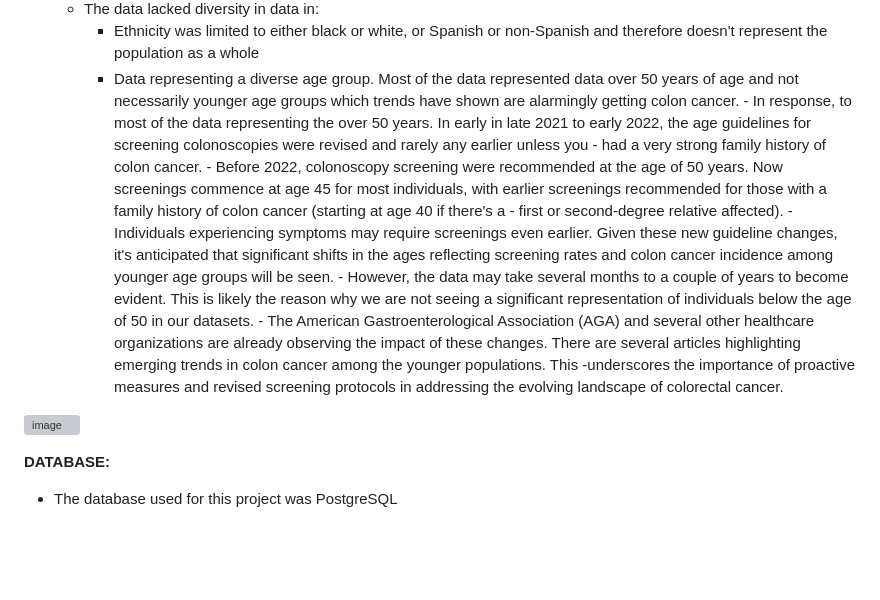
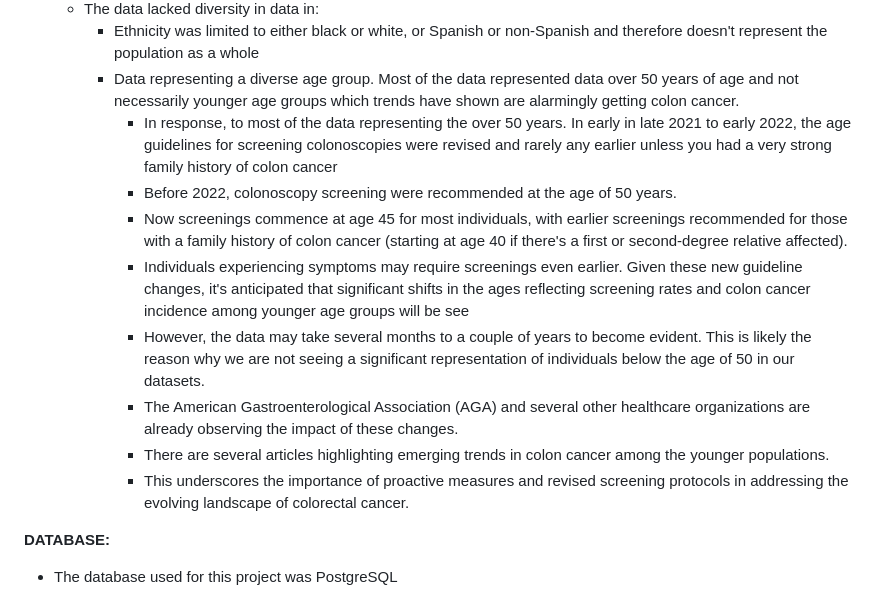
Before and after one commit to dmrey01/Project-3---group-1, a Markdown page: README.md, the part around the change. GitHub-like rendering; blank space fills up the shorter version; grey boxes are pictures that could not be loaded.

```diff
--- a/README.md
+++ b/README.md
@@ -44,16 +44,14 @@ Data Engineering Track
       - The data lacked diversity in data in:
         - Ethnicity was limited to either black or white, or Spanish or non-Spanish and therefore doesn't represent the population as a whole
         - Data representing a diverse age group. Most of the data represented data over 50 years of age and not necessarily younger age groups which trends have shown are alarmingly getting colon cancer.
-               - In response, to most of the data representing the over 50 years.  In early in late 2021 to early 2022, the age guidelines for screening colonoscopies were revised and rarely any earlier unless you
-                  - had a very strong family history of colon cancer.
-               - Before 2022, colonoscopy screening were recommended at the age of 50 years.  Now screenings commence at age 45 for most individuals, with earlier screenings recommended for those with a family history of colon cancer (starting at age 40 if there's a                         - first or second-degree relative affected).
-               - Individuals experiencing symptoms may require screenings even earlier. Given these new guideline changes, it's anticipated that significant shifts in the ages reflecting screening rates and colon cancer incidence among younger age groups will be seen.
-               -  However, the data may take several months to a couple of years to become evident.  This is likely the reason why we are not seeing a significant representation of individuals below the age of 50 in our datasets.
-               - The American Gastroenterological Association (AGA) and several other healthcare organizations are already observing the impact of these changes.  There are several articles highlighting emerging trends in colon cancer among the younger populations. This                   -underscores the importance of proactive measures and revised screening protocols in addressing the evolving landscape of colorectal cancer.
-
-![image](https://github.com/dmrey01/Project-3---group-1/assets/140979441/62c85575-91e0-4469-a716-eb81aad84779)
-
-
+           - In response, to most of the data representing the over 50 years.  In early in late 2021 to early 2022, the age guidelines for screening colonoscopies were revised and rarely any earlier unless you had a very strong family history of colon cancer
+           - Before 2022, colonoscopy screening were recommended at the age of 50 years.
+           - Now screenings commence at age 45 for most individuals, with earlier screenings recommended for those with a family history of colon cancer (starting at age 40 if there's a first or second-degree relative affected).
+           - Individuals experiencing symptoms may require screenings even earlier. Given these new guideline changes, it's anticipated that significant shifts in the ages reflecting screening rates and colon cancer incidence among younger age groups will be see
+           - However, the data may take several months to a couple of years to become evident.  This is likely the reason why we are not seeing a significant representation of individuals below the age of 50 in our datasets.
+           - The American Gastroenterological Association (AGA) and several other healthcare organizations are already observing the impact of these changes.
+           - There are several articles highlighting emerging trends in colon cancer among the younger populations.
+           - This underscores the importance of proactive measures and revised screening protocols in addressing the evolving landscape of colorectal cancer.
 
 **DATABASE:**
   - The database used for this project was PostgreSQL
```
